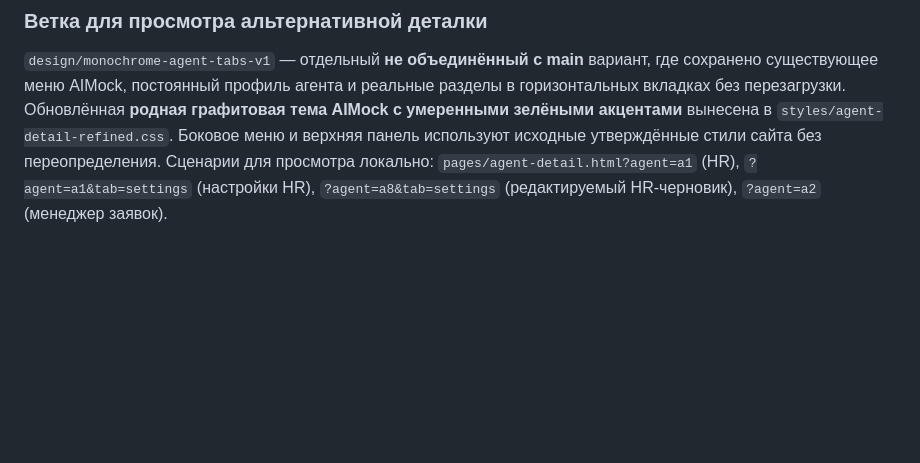
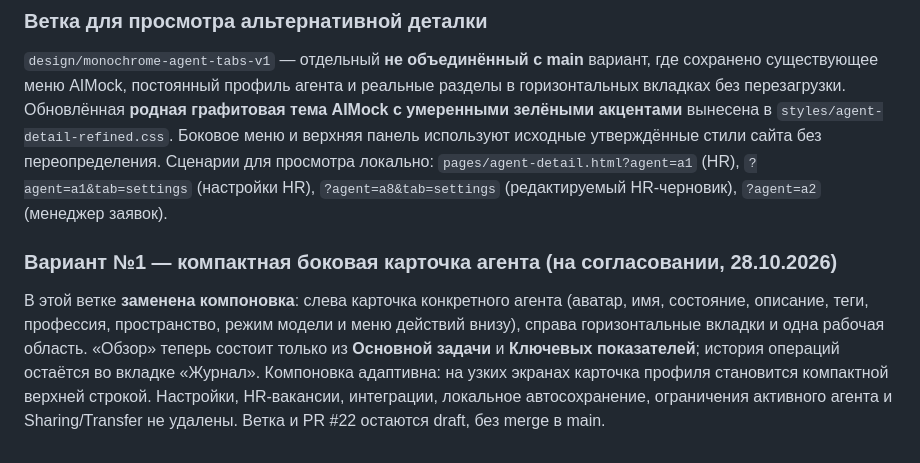
Before and after one commit to Designersss/design-agents, a Markdown page: README.md, the part around the change. GitHub-like rendering; blank space fills up the shorter version.

Commit message:
docs: capture compact agent inspector and overview layout for review

```diff
--- a/README.md
+++ b/README.md
@@ -72,3 +72,9 @@ docs/
 ### Ветка для просмотра альтернативной деталки
 
 `design/monochrome-agent-tabs-v1` — отдельный **не объединённый с main** вариант, где сохранено существующее меню AIMock, постоянный профиль агента и реальные разделы в горизонтальных вкладках без перезагрузки. Обновлённая **родная графитовая тема AIMock с умеренными зелёными акцентами** вынесена в `styles/agent-detail-refined.css`. Боковое меню и верхняя панель используют исходные утверждённые стили сайта без переопределения. Сценарии для просмотра локально: `pages/agent-detail.html?agent=a1` (HR), `?agent=a1&tab=settings` (настройки HR), `?agent=a8&tab=settings` (редактируемый HR-черновик), `?agent=a2` (менеджер заявок).
+
+
+### Вариант №1 — компактная боковая карточка агента (на согласовании, 28.10.2026)
+В этой ветке **заменена компоновка**: слева карточка конкретного агента (аватар, имя, состояние, описание, теги, профессия, пространство, режим модели и меню действий внизу), справа горизонтальные вкладки и одна рабочая область.
+«Обзор» теперь состоит только из **Основной задачи** и **Ключевых показателей**; история операций остаётся во вкладке «Журнал».
+Компоновка адаптивна: на узких экранах карточка профиля становится компактной верхней строкой. Настройки, HR-вакансии, интеграции, локальное автосохранение, ограничения активного агента и Sharing/Transfer не удалены. Ветка и PR #22 остаются draft, без merge в main.
```
